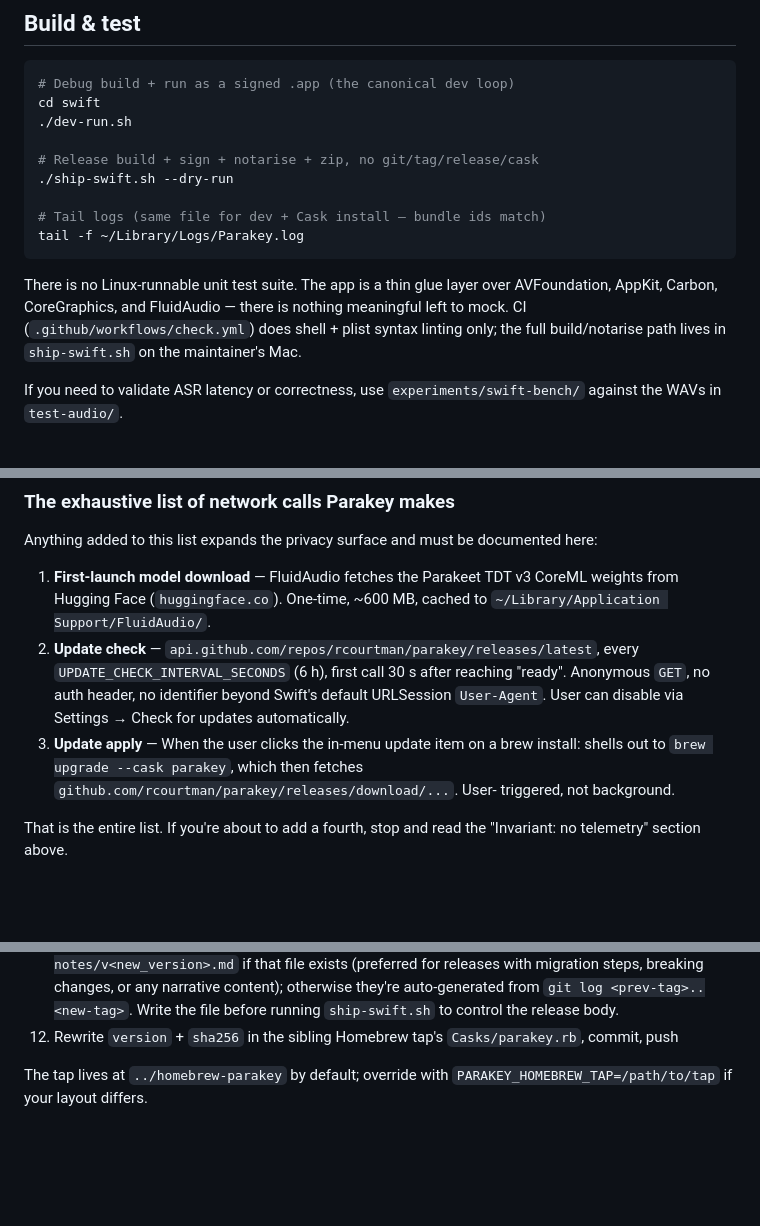
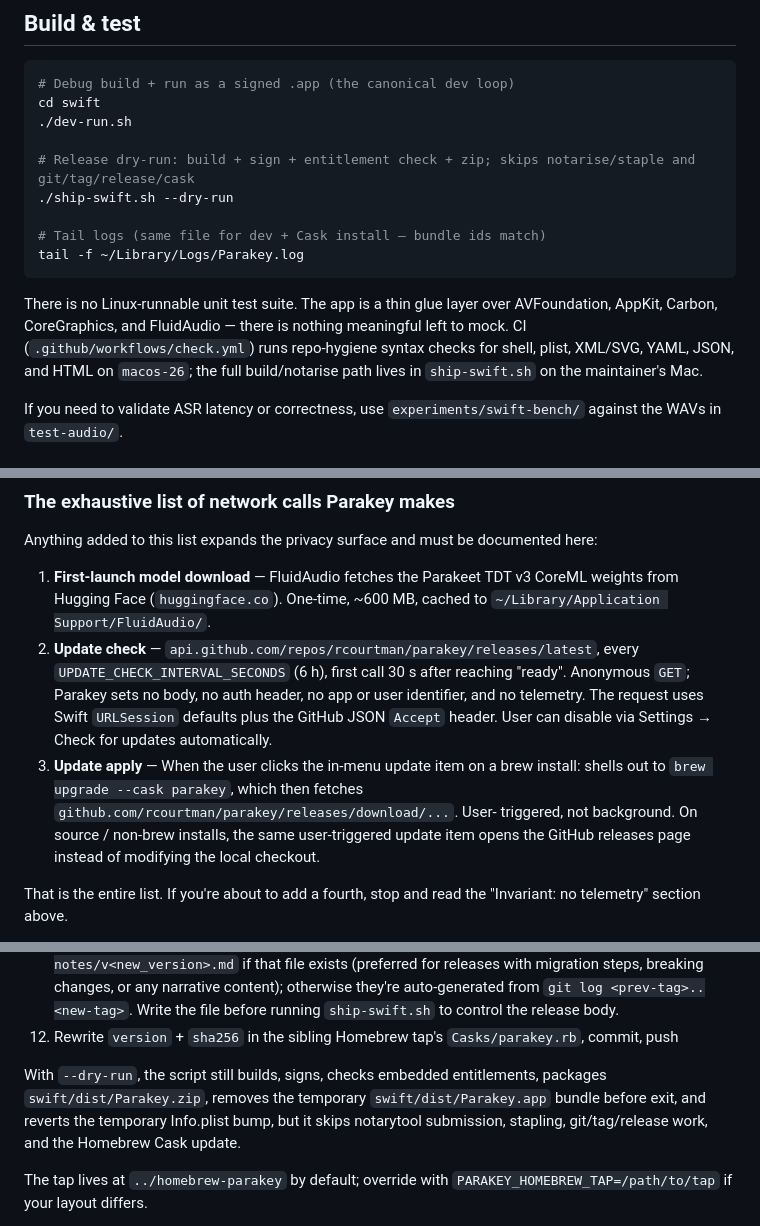
Before and after one commit to rcourtman/parakey, a Markdown page: AGENTS.md, 3 parts joined by grey strips. Drawn GitHub-style; blank space fills up the shorter version.

```diff
--- a/AGENTS.md
+++ b/AGENTS.md
@@ -45,7 +45,7 @@ type plus a handful of small support classes). The hot path is:
 cd swift
 ./dev-run.sh
 
-# Release build + sign + notarise + zip, no git/tag/release/cask
+# Release dry-run: build + sign + entitlement check + zip; skips notarise/staple and git/tag/release/cask
 ./ship-swift.sh --dry-run
 
 # Tail logs (same file for dev + Cask install — bundle ids match)
@@ -55,9 +55,9 @@ tail -f ~/Library/Logs/Parakey.log
 There is no Linux-runnable unit test suite. The app is a thin
 glue layer over AVFoundation, AppKit, Carbon, CoreGraphics, and
 FluidAudio — there is nothing meaningful left to mock. CI
-(`.github/workflows/check.yml`) does shell + plist syntax linting
-only; the full build/notarise path lives in `ship-swift.sh` on the
-maintainer's Mac.
+(`.github/workflows/check.yml`) runs repo-hygiene syntax checks for
+shell, plist, XML/SVG, YAML, JSON, and HTML on `macos-26`; the full
+build/notarise path lives in `ship-swift.sh` on the maintainer's Mac.
 
 If you need to validate ASR latency or correctness, use
 `experiments/swift-bench/` against the WAVs in `test-audio/`.
@@ -229,14 +230,18 @@ documented here:
 2. **Update check** —
    `api.github.com/repos/rcourtman/parakey/releases/latest`, every
    `UPDATE_CHECK_INTERVAL_SECONDS` (6 h), first call 30 s after
-   reaching "ready". Anonymous `GET`, no auth header, no identifier
-   beyond Swift's default URLSession `User-Agent`. User can disable
-   via Settings → Check for updates automatically.
+   reaching "ready". Anonymous `GET`; Parakey sets no body, no auth
+   header, no app or user identifier, and no telemetry. The request
+   uses Swift `URLSession` defaults plus the GitHub JSON `Accept`
+   header. User can disable via Settings → Check for updates
+   automatically.
 3. **Update apply** — When the user clicks the in-menu update item
    on a brew install: shells out to `brew upgrade --cask parakey`,
    which then fetches
    `github.com/rcourtman/parakey/releases/download/...`. User-
-   triggered, not background.
+   triggered, not background. On source / non-brew installs, the same
+   user-triggered update item opens the GitHub releases page instead
+   of modifying the local checkout.
 
 That is the entire list. If you're about to add a fourth, stop and
 read the "Invariant: no telemetry" section above.
@@ -344,6 +349,12 @@ When the user does ask for a release, the mechanics are:
     file before running `ship-swift.sh` to control the release body.
 12. Rewrite `version` + `sha256` in the sibling Homebrew tap's
     `Casks/parakey.rb`, commit, push
+
+With `--dry-run`, the script still builds, signs, checks embedded
+entitlements, packages `swift/dist/Parakey.zip`, removes the temporary
+`swift/dist/Parakey.app` bundle before exit, and reverts the temporary
+Info.plist bump, but it skips notarytool submission, stapling,
+git/tag/release work, and the Homebrew Cask update.
 
 The tap lives at `../homebrew-parakey` by default; override with
 `PARAKEY_HOMEBREW_TAP=/path/to/tap` if your layout differs.
```
Also changed, not shown: other parts of AGENTS.md (+3 -2 lines), README.md (+35 -23 lines).
